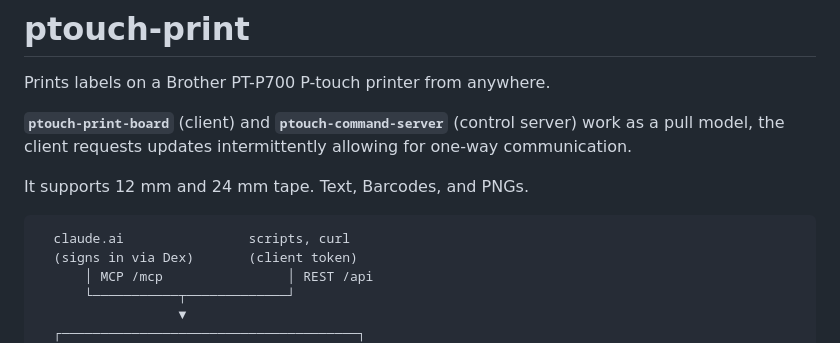
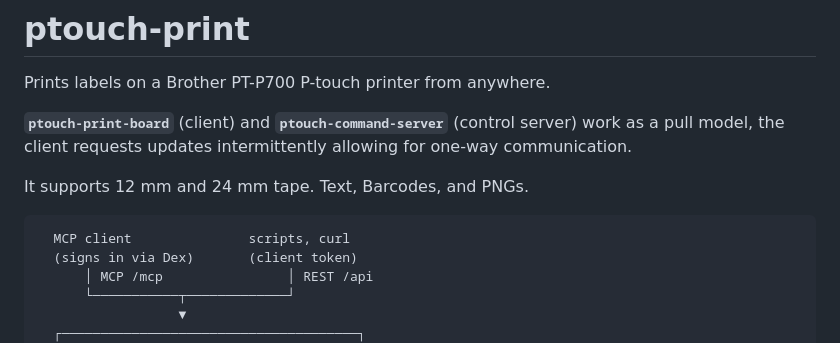
Before and after one commit to RolandWarburton/ptouch-print, a Markdown page: README.md, the part around the change. Rendered like a GitHub page.

````diff
--- a/README.md
+++ b/README.md
@@ -9,7 +9,7 @@ allowing for one-way communication.
 It supports 12 mm and 24 mm tape. Text, Barcodes, and PNGs.
 
 ```
-  claude.ai                scripts, curl
+  MCP client               scripts, curl
   (signs in via Dex)       (client token)
       │ MCP /mcp                │ REST /api
       └───────────┬─────────────┘
````
